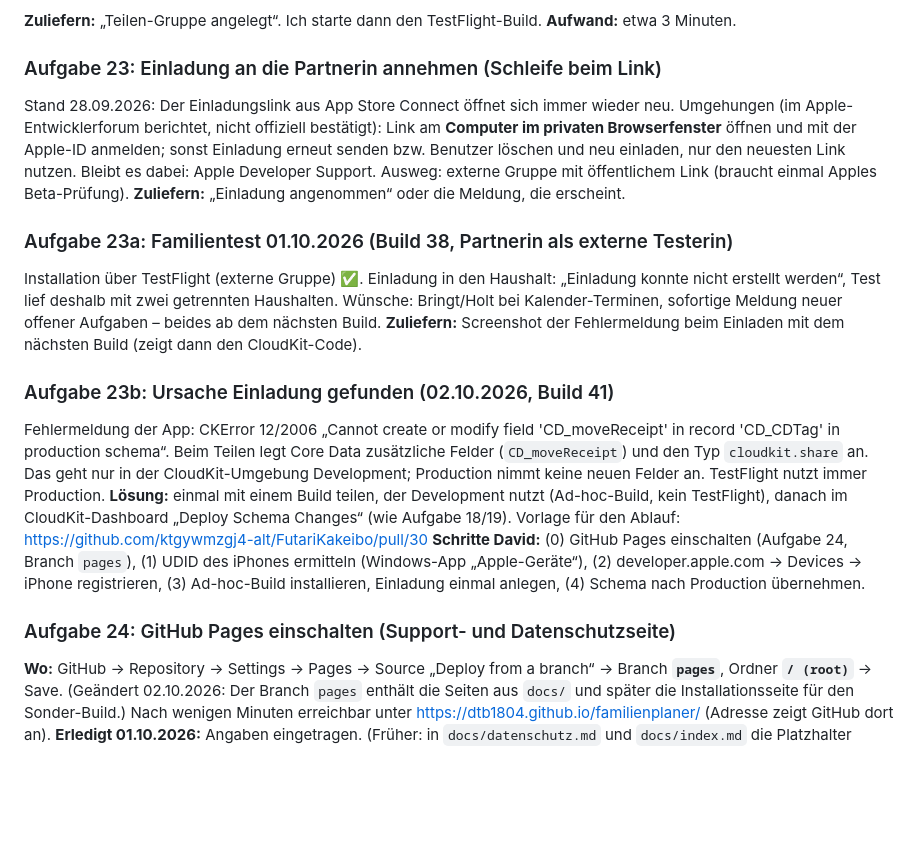
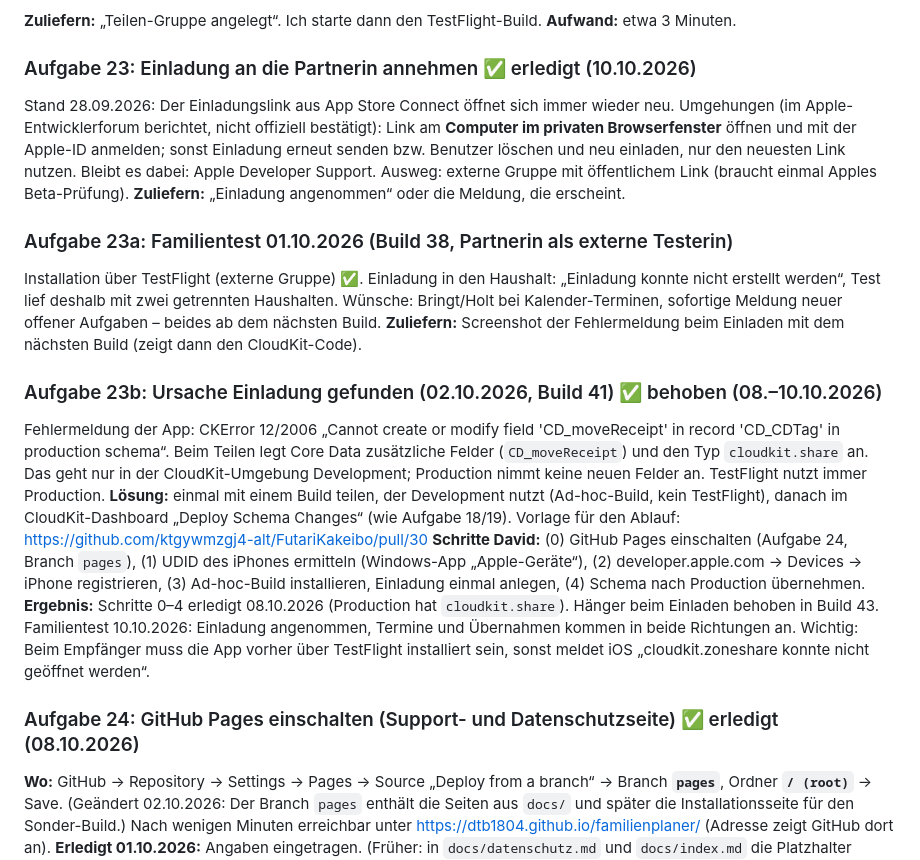
Before and after one commit to DtB1804/familienplaner, a Markdown page: AUFGABEN-DAVID.md, the part around the change. Drawn GitHub-style; blank space fills up the shorter version.

Commit message:
Aufgaben: Einladung und Pages erledigt
Co-Authored-By: Claude Opus 5.5 <noreply@anthropic.com>
Claude-Session: https://claude.ai/code/session_01DYsmWziB1Qf2ht2NGS1Erh

```diff
--- a/AUFGABEN-DAVID.md
+++ b/AUFGABEN-DAVID.md
@@ -359,7 +359,7 @@ Erweiterung. Sie legt Fotos im gemeinsamen Ordner ab, die App holt sie dort ab.
 **Zuliefern:** „Teilen-Gruppe angelegt“. Ich starte dann den TestFlight-Build.
 **Aufwand:** etwa 3 Minuten.
 
-### Aufgabe 23: Einladung an die Partnerin annehmen (Schleife beim Link)
+### Aufgabe 23: Einladung an die Partnerin annehmen ✅ erledigt (10.10.2026)
 Stand 28.09.2026: Der Einladungslink aus App Store Connect öffnet sich immer wieder neu.
 Umgehungen (im Apple-Entwicklerforum berichtet, nicht offiziell bestätigt): Link am
 **Computer im privaten Browserfenster** öffnen und mit der Apple-ID anmelden; sonst
@@ -375,7 +375,7 @@ bei Kalender-Terminen, sofortige Meldung neuer offener Aufgaben – beides ab de
 **Zuliefern:** Screenshot der Fehlermeldung beim Einladen mit dem nächsten Build (zeigt dann
 den CloudKit-Code).
 
-### Aufgabe 23b: Ursache Einladung gefunden (02.10.2026, Build 41)
+### Aufgabe 23b: Ursache Einladung gefunden (02.10.2026, Build 41) ✅ behoben (08.–10.10.2026)
 Fehlermeldung der App: CKError 12/2006 „Cannot create or modify field 'CD_moveReceipt' in
 record 'CD_CDTag' in production schema“. Beim Teilen legt Core Data zusätzliche Felder
 (`CD_moveReceipt`) und den Typ `cloudkit.share` an. Das geht nur in der CloudKit-Umgebung
@@ -386,8 +386,12 @@ Vorlage für den Ablauf: https://github.com/ktgywmzgj4-alt/FutariKakeibo/pull/30
 **Schritte David:** (0) GitHub Pages einschalten (Aufgabe 24, Branch `pages`), (1) UDID des iPhones ermitteln (Windows-App „Apple-Geräte“),
 (2) developer.apple.com → Devices → iPhone registrieren, (3) Ad-hoc-Build installieren,
 Einladung einmal anlegen, (4) Schema nach Production übernehmen.
+**Ergebnis:** Schritte 0–4 erledigt 08.10.2026 (Production hat `cloudkit.share`). Hänger beim
+Einladen behoben in Build 43. Familientest 10.10.2026: Einladung angenommen, Termine und
+Übernahmen kommen in beide Richtungen an. Wichtig: Beim Empfänger muss die App vorher über
+TestFlight installiert sein, sonst meldet iOS „cloudkit.zoneshare konnte nicht geöffnet werden“.
 
-### Aufgabe 24: GitHub Pages einschalten (Support- und Datenschutzseite)
+### Aufgabe 24: GitHub Pages einschalten (Support- und Datenschutzseite) ✅ erledigt (08.10.2026)
 **Wo:** GitHub → Repository → Settings → Pages → Source „Deploy from a branch“ →
 Branch **`pages`**, Ordner **`/ (root)`** → Save. (Geändert 02.10.2026: Der Branch `pages`
 enthält die Seiten aus `docs/` und später die Installationsseite für den Sonder-Build.) Nach wenigen Minuten erreichbar unter
```
